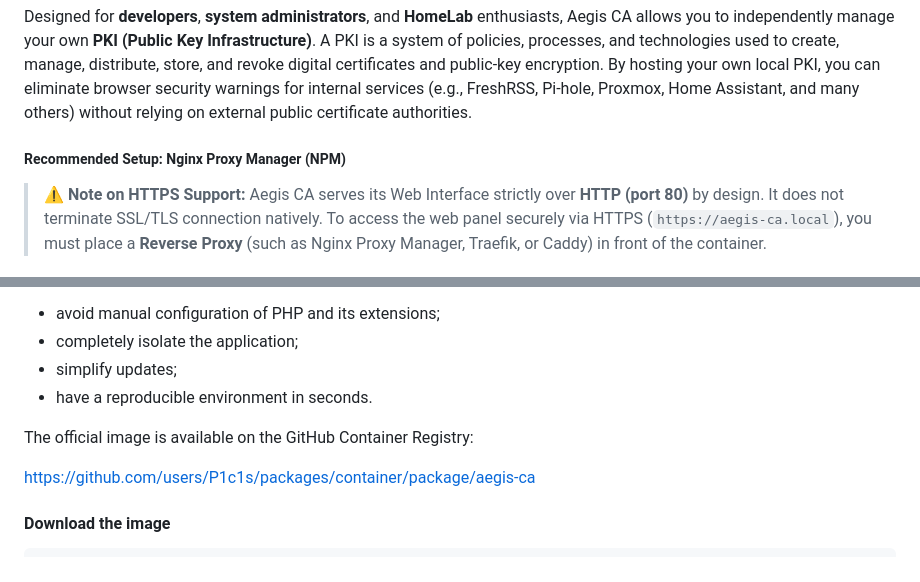
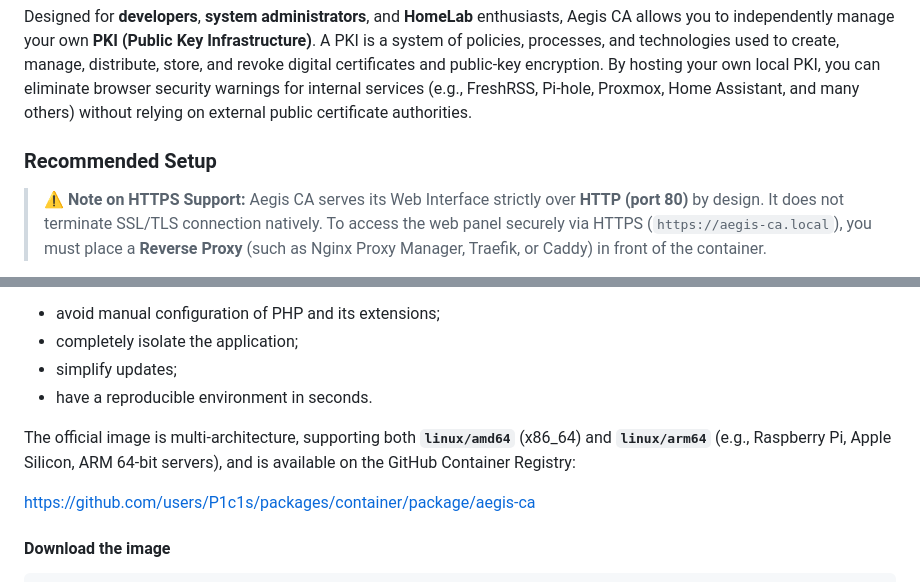
Before and after one commit to P1c1s/AegisCA, a Markdown page: README.md, 2 parts joined by grey strips. GitHub-like rendering.

Commit message:
docs(readme): document multi-arch support (amd64 and arm64)  - Update Docker installation section to specify support for x86_64 and arm64 architectures

```diff
--- a/README.md
+++ b/README.md
@@ -27,7 +27,7 @@ Designed for **developers**, **system administrators**, and **HomeLab** enthusia
 
 
 
-##### Recommended Setup: Nginx Proxy Manager (NPM)
+### Recommended Setup
 
 > ⚠️ **Note on HTTPS Support:** Aegis CA serves its Web Interface strictly over **HTTP (port 80)** by design. It does not terminate SSL/TLS connection natively. To access the web panel securely via HTTPS (`https://aegis-ca.local`), you must place a **Reverse Proxy** (such as Nginx Proxy Manager, Traefik, or Caddy) in front of the container.
 
@@ -136,7 +136,7 @@ The containerized approach allows you to:
 * simplify updates;
 * have a reproducible environment in seconds.
 
-The official image is available on the GitHub Container Registry:
+The official image is multi-architecture, supporting both **`linux/amd64`** (x86_64) and **`linux/arm64`** (e.g., Raspberry Pi, Apple Silicon, ARM 64-bit servers), and is available on the GitHub Container Registry:
 
 https://github.com/users/P1c1s/packages/container/package/aegis-ca
 
```
